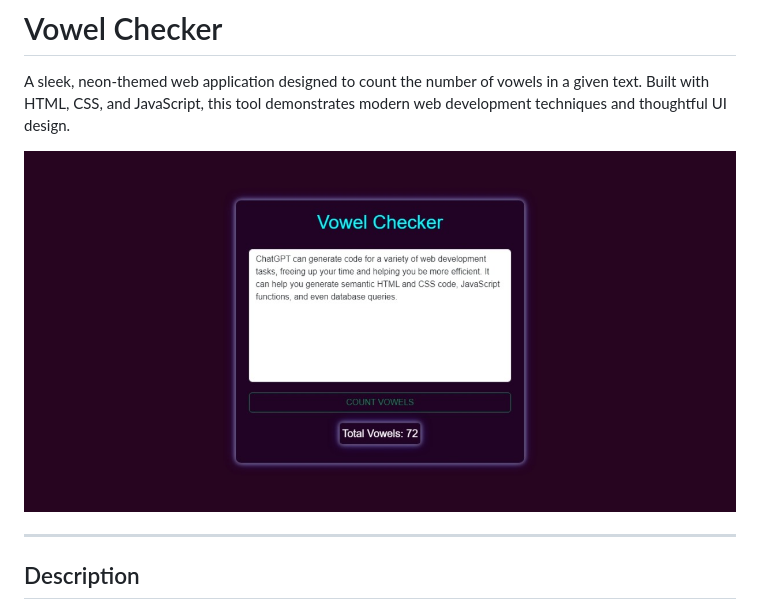
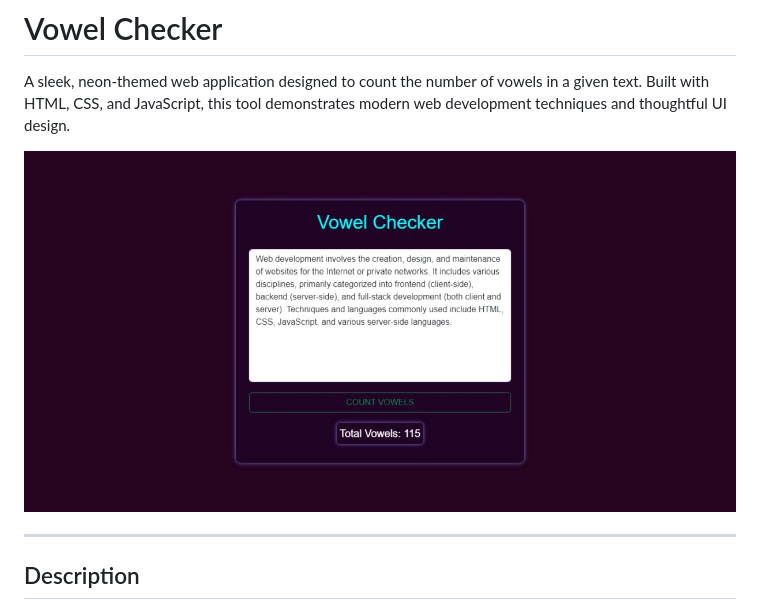
Before and after one commit to muaz64/Vowelchecker, a Markdown page: Readme.md, the part around the change. Rendered like a GitHub page; pictures changed too: Screenshot_15-1-2025_164539_127.0.0.1.jpeg (deleted), Screenshot_15-1-2025_172730_127.0.0.1.jpeg (added).

Commit message:
ss add

```diff
--- a/Readme.md
+++ b/Readme.md
@@ -3,7 +3,7 @@
 
 A sleek, neon-themed web application designed to count the number of vowels in a given text. Built with HTML, CSS, and JavaScript, this tool demonstrates modern web development techniques and thoughtful UI design.
 
-![Vowel Checker Screenshot](./Screenshot_15-1-2025_164539_127.0.0.1.jpeg)
+![Vowel Checker Screenshot](./Screenshot_15-1-2025_172730_127.0.0.1.jpeg)
 
 ---
 
```
